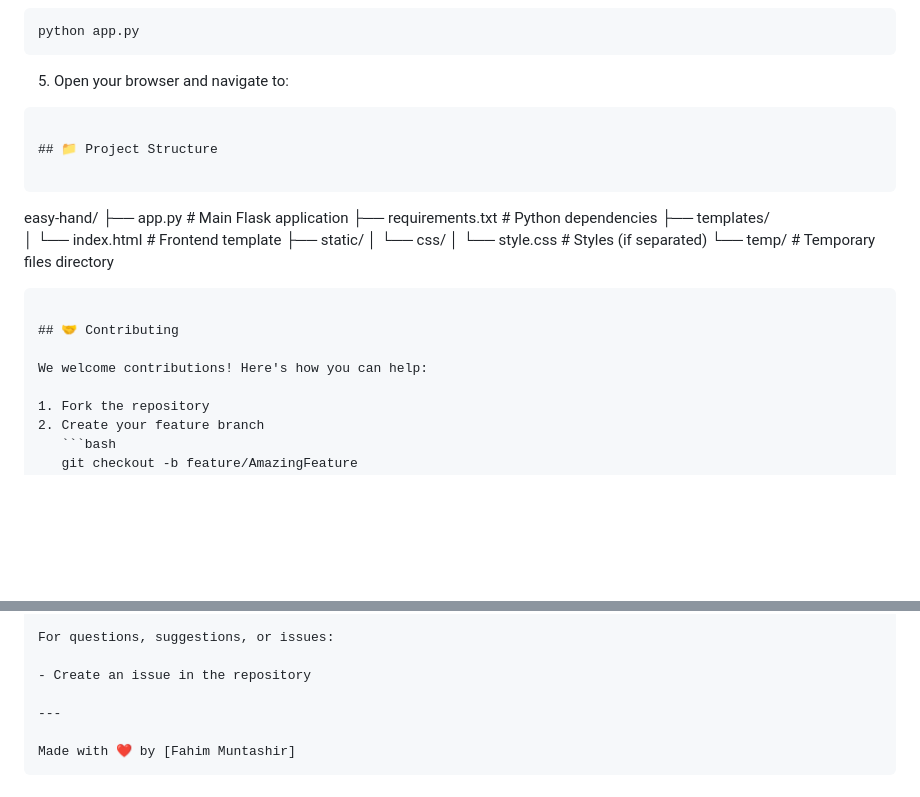
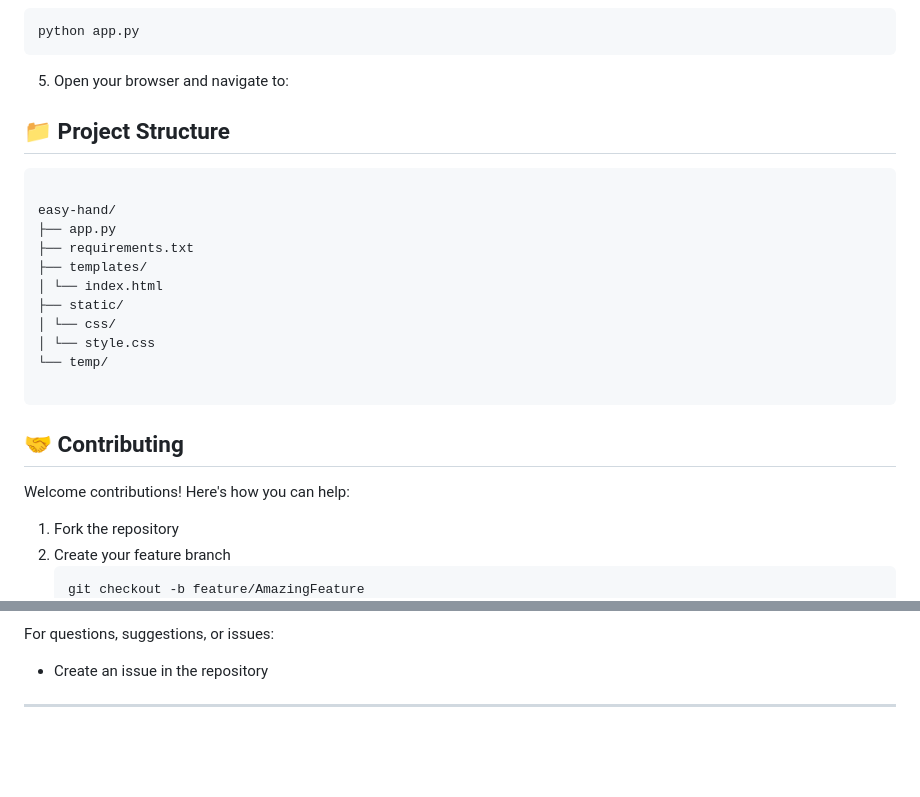
Before and after one commit to FahimMuntashir/easy-hand, a Markdown page: README.md, 2 parts joined by grey strips. Drawn GitHub-style; blank space fills up the shorter version.

`````diff
--- a/README.md
+++ b/README.md
@@ -85,27 +85,27 @@ python app.py
 
 5. Open your browser and navigate to:
 
-```
+
 
 ## 📁 Project Structure
 
 ```
 
 easy-hand/
-├── app.py # Main Flask application
-├── requirements.txt # Python dependencies
+├── app.py
+├── requirements.txt
 ├── templates/
-│ └── index.html # Frontend template
+│ └── index.html
 ├── static/
 │ └── css/
-│ └── style.css # Styles (if separated)
-└── temp/ # Temporary files directory
+│ └── style.css
+└── temp/
 
 ````
 
 ## 🤝 Contributing
 
-We welcome contributions! Here's how you can help:
+Welcome contributions! Here's how you can help:
 
 1. Fork the repository
 2. Create your feature branch
@@ -176,6 +176,3 @@ For questions, suggestions, or issues:
 - Create an issue in the repository
 
 ---
-
-Made with ❤️ by [Fahim Muntashir]
-````
`````
